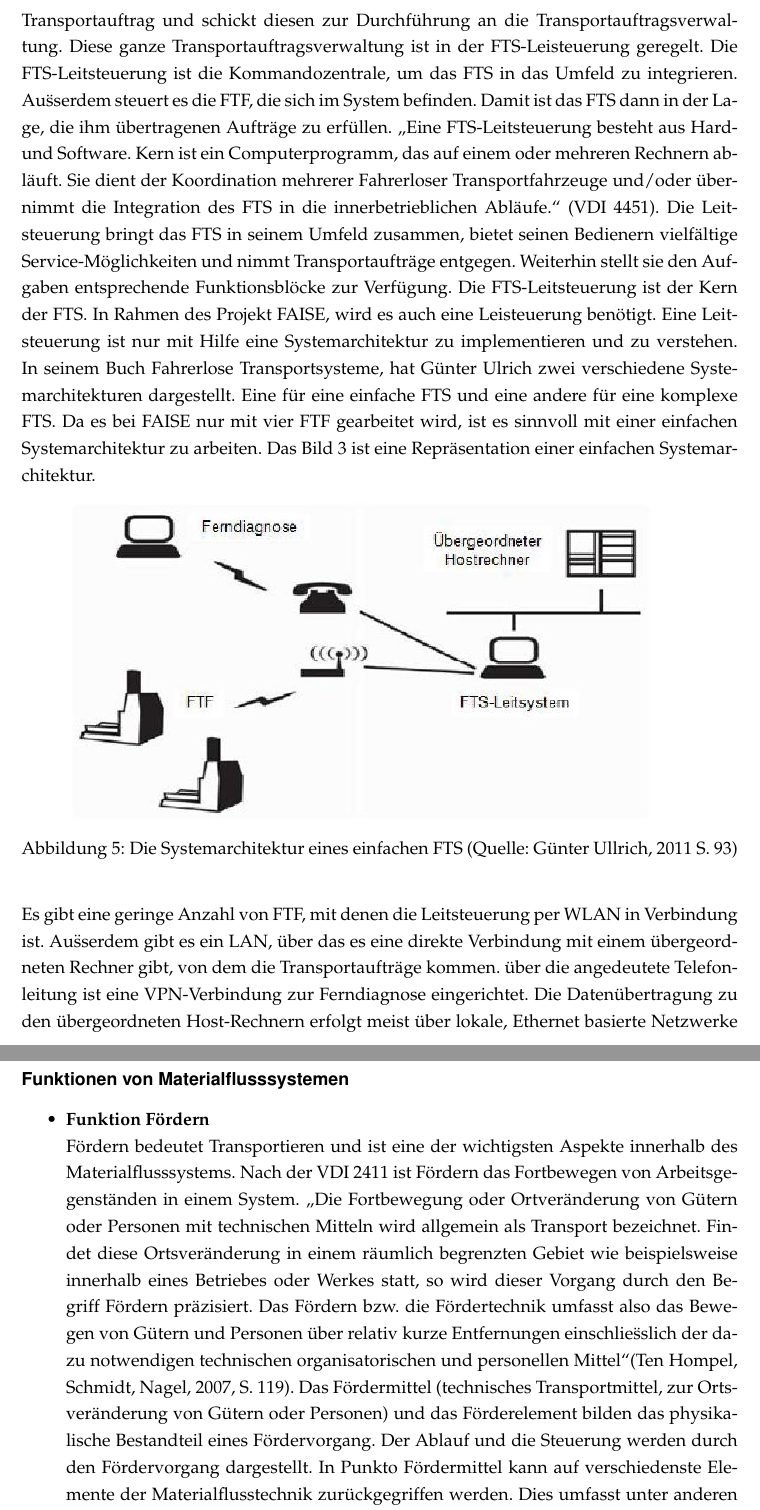
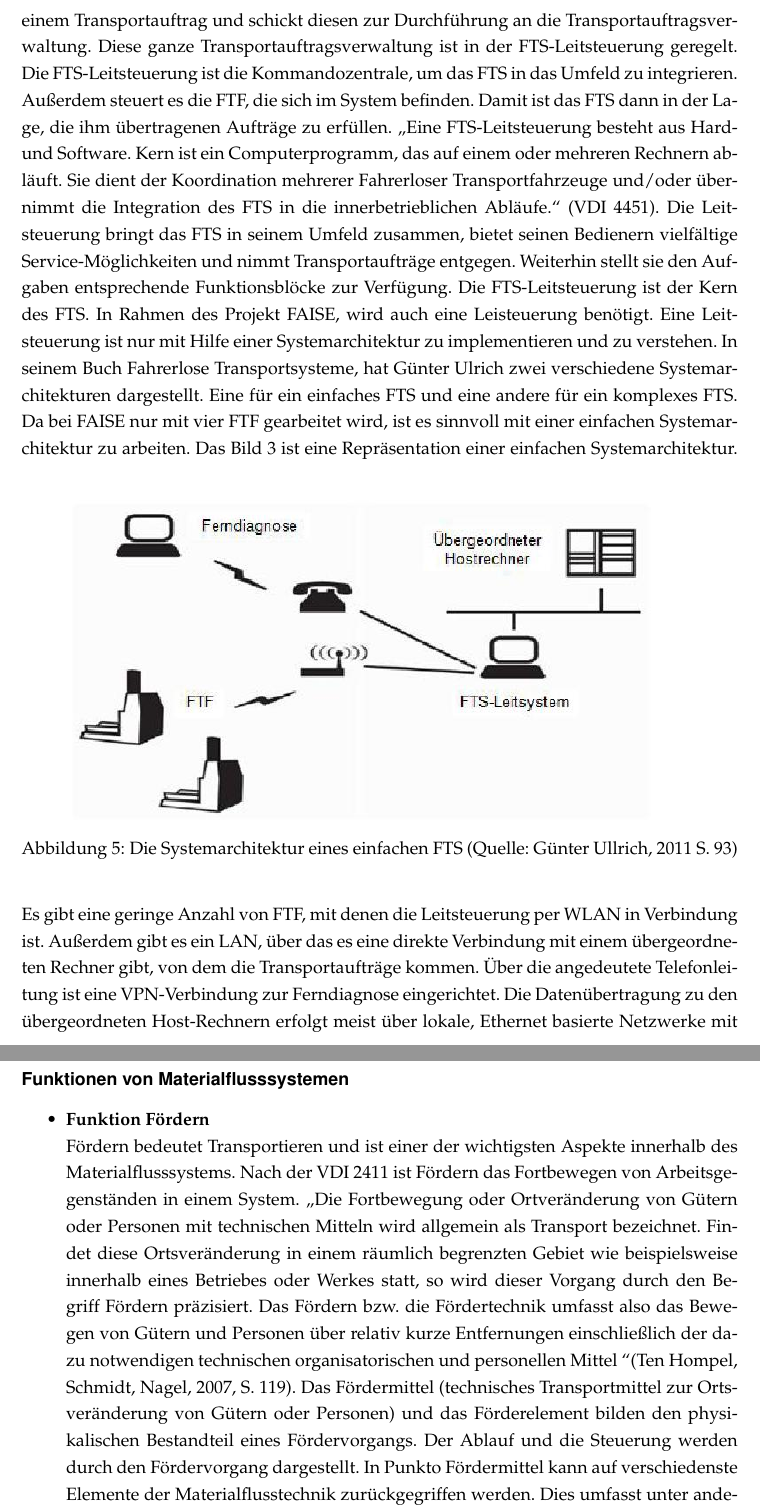
Before and after one commit to sijakubo/pg-faise, a LaTeX document (Endbericht/masterfile.tex, which reads Endbericht/src/chapter2.tex): two parts of pages 13 and 16 of 30, joined at a grey line, cut so that both start at the same text. Compiled offline with pdfLaTeX; an older LaTeX class or package is replaced by its successor.

Commit message:
Endbericht weiter korrigiert.

```diff
--- a/Endbericht/src/chapter2.tex
+++ b/Endbericht/src/chapter2.tex
@@ -79,7 +79,3 @@ Weiterhin wird auch keine Navigation durch die physische Leitlinie oder durch di
 \end{itemize}
 
 \subsubsection{Steuerungstechnik}
-Die interne Materialflusssteuerung ist eine Vorstufe der Transportauftragsabwicklung und wird nur dann ben\"otigt, wenn die Transportauftr\"age nicht klar dezidiert \"ubertragen, sondern aufbereitet werden m\"ussen. Eine Anforderung wie z. B. ben\"otige Ware A an Maschine B erfordert eine Umsetzung in einen oder mehrere Transportauftr\"age nach dem klassischen Muster. Hole von C und Bringe nach D. Die FTS-interne Materialflusssteuerung kombiniert also Quelle und Senke \"uber die in ihr hinterlegten Transportbeziehungen zu einem Transportauftrag und schickt diesen zur Durchf\"uhrung an die Transportauftragsverwaltung. Diese ganze Transportauftragsverwaltung ist in der FTS-Leisteuerung geregelt.
-Die FTS-Leitsteuerung ist die Kommandozentrale, um das FTS in das Umfeld zu integrieren. Au\"sserdem steuert es die FTF, die sich im System befinden. Damit ist das FTS dann in der
-Lage, die ihm \"ubertragenen Auftr\"age zu erf\"ullen. "`Eine FTS-Leitsteuerung besteht aus Hard- und Software. Kern ist ein Computerprogramm, das auf einem oder mehreren Rechnern abl\"auft. Sie dient der Koordination mehrerer Fahrerloser Transportfahrzeuge und/oder \"ubernimmt die Integration des FTS in die innerbetrieblichen Abl\"aufe."' (VDI 4451). Die Leitsteuerung bringt das FTS in seinem Umfeld zusammen, bietet seinen Bedienern vielf\"altige Service-M\"oglichkeiten und nimmt Transportauftr\"age entgegen. Weiterhin stellt sie den Aufgaben entsprechende Funktionsbl\"ocke zur Verf\"ugung.
-Die FTS-Leitsteuerung ist der Kern der FTS. In Rahmen des Projekt FAISE, wird es auch eine Leisteuerung ben\"otigt. Eine Leitsteuerung ist nur mit Hilfe eine Systemarchitektur zu implementieren und zu verstehen. In seinem Buch Fahrerlose Transportsysteme, hat G\"unter Ulrich zwei verschiedene Systemarchitekturen dargestellt. Eine f\"ur eine einfache FTS und eine andere f\"ur eine komplexe FTS. Da es bei FAISE nur mit vier FTF gearbeitet wird, ist es sinnvoll mit einer einfachen Systemarchitektur zu arbeiten. Das Bild 3 ist eine Repr\"asentation einer einfachen Systemarchitektur.
@@ -86,3 +85,20 @@ Die FTS-Leitsteuerung ist der Kern der FTS. In Rahmen des Projekt FAISE, wird es
+Die FTS-interne Materialflusssteuerung kombiniert also Quelle und Senke \"uber die in ihr hinterlegten Transportbeziehungen zu einem Transportauftrag und schickt diesen zur Durchf\"uhrung an die Transportauftragsverwaltung.
+Diese ganze Transportauftragsverwaltung ist in der FTS-Leitsteuerung geregelt.
+Die FTS-Leitsteuerung ist die Kommandozentrale, um das FTS in das Umfeld zu integrieren.
+Au\ss erdem steuert es die FTF, die sich im System befinden.
+Damit ist das FTS dann in der Lage, die ihm \"ubertragenen Auftr\"age zu erf\"ullen.
+"`Eine FTS-Leitsteuerung besteht aus Hard- und Software.
+Kern ist ein Computerprogramm, das auf einem oder mehreren Rechnern abl\"auft.
+Sie dient der Koordination mehrerer Fahrerloser Transportfahrzeuge und/oder \"ubernimmt die Integration des FTS in die innerbetrieblichen Abl\"aufe."' (VDI 4451).
+Die Leitsteuerung bringt das FTS in seinem Umfeld zusammen, bietet seinen Bedienern vielf\"altige Service-M\"oglichkeiten und nimmt Transportauftr\"age entgegen.
+Weiterhin stellt sie den Aufgaben entsprechende Funktionsbl\"ocke zur Verf\"ugung.
+Die FTS-Leitsteuerung ist der Kern des FTS.
+In Rahmen des Projekt FAISE, wird auch eine Leisteuerung ben\"otigt.
+Eine Leitsteuerung ist nur mit Hilfe einer Systemarchitektur zu implementieren und zu verstehen.
+In seinem Buch Fahrerlose Transportsysteme, hat G\"unter Ulrich zwei verschiedene Systemarchitekturen dargestellt.
+Eine f\"ur ein einfaches FTS und eine andere f\"ur ein komplexes FTS.
+Da bei FAISE nur mit vier FTF gearbeitet wird, ist es sinnvoll mit einer einfachen Systemarchitektur zu arbeiten.
+Das Bild 3 ist eine Repr\"asentation einer einfachen Systemarchitektur.
 	\begin{figure}[h!]
 		\centering
 		\includegraphics[width=0.9\textwidth]{Systemarchitektur_FTS.jpg}
@@ -90,5 +106,7 @@ Die FTS-Leitsteuerung ist der Kern der FTS. In Rahmen des Projekt FAISE, wird es
 		\label{Systemarchitektur_FTS}
 	\end{figure}
 
-Es gibt eine geringe Anzahl von FTF, mit denen die Leitsteuerung per WLAN in Verbindung ist. Au\"sserdem gibt es ein LAN, \"uber das es eine direkte Verbindung mit einem \"ubergeordneten Rechner gibt, von dem die Transportauftr\"age kommen. \"uber die angedeutete Telefonleitung ist eine VPN-Verbindung zur Ferndiagnose eingerichtet. Die Daten\"ubertragung zu den \"ubergeordneten Host-Rechnern erfolgt meist \"uber lokale, Ethernet basierte Netzwerke mit dem Protokoll TCP/IP. Solche Host-Rechner k\"onnen beispielweise Materialflusssteuerungssysteme zur Produktionssteuerung (z. B. SAP) Produktionsplanungssysteme (PPS) Lagerverwaltungssysteme (LVS) sein.“( vgl. G\"unter Ullrich, 2011 S. 96).
-Au\"sserdem nach der VDI 4451(Blatt 3) „zum internen Umfeld der FTF-Steuerung geh\"oren das Lastaufnahmemittel (LAM), Sensoren und Aktoren, Bedienfeld am Fahrzeug und das Sicherheitssystem. Das externe Umfeld besteht aus der FTS-Leisteuerung, anderen FTF, automatischen Stationen und Geb\"audeeinrichtungen“. Die Abbildung 1 stellt eine Darstellung eine FTF-Steuerung und ihr Steuerungsumfeld dar.
+Es gibt eine geringe Anzahl von FTF, mit denen die Leitsteuerung per WLAN in Verbindung ist.
+Au\ss erdem gibt es ein LAN, \"uber das es eine direkte Verbindung mit einem \"ubergeordneten Rechner gibt, von dem die Transportauftr\"age kommen.
+\"Uber die angedeutete Telefonleitung ist eine VPN-Verbindung zur Ferndiagnose eingerichtet.
+Die Daten\"ubertragung zu den \"ubergeordneten Host-Rechnern erfolgt meist \"uber lokale, Ethernet basierte Netzwerke mit dem Protokoll TCP/IP.
@@ -115,5 +157,12 @@ Der Begriff Materialfluss bedeutet die Verkettung aller Prozesse bei der Beschaf
 \paragraph{Funktionen von Materialflusssystemen}
 \begin{itemize}
 	\item \textbf{Funktion F\"ordern} \\
-	F\"ordern bedeutet Transportieren und ist eine der wichtigsten Aspekte innerhalb des Materialflusssystems. Nach der VDI 2411 ist F\"ordern das Fortbewegen von Arbeitsgegenst\"anden in einem System. „Die Fortbewegung oder Ortver\"anderung von G\"utern oder Personen mit technischen Mitteln wird allgemein als Transport bezeichnet. Findet diese Ortsver\"anderung in einem r\"aumlich begrenzten Gebiet wie beispielsweise innerhalb eines Betriebes oder Werkes statt, so wird dieser Vorgang durch den Begriff F\"ordern pr\"azisiert. Das F\"ordern bzw. die F\"ordertechnik umfasst also das Bewegen von G\"utern und Personen \"uber relativ kurze Entfernungen einschlie\"sslich der dazu notwendigen technischen organisatorischen und personellen Mittel“(Ten Hompel, Schmidt, Nagel, 2007, S. 119).
-Das F\"ordermittel (technisches Transportmittel, zur Ortsver\"anderung von G\"utern oder Personen) und das F\"orderelement bilden das physikalische Bestandteil eines F\"ordervorgang. Der Ablauf und die Steuerung werden durch den F\"ordervorgang dargestellt. In Punkto F\"ordermittel kann auf verschiedenste Elemente der Materialflusstechnik zur\"uckgegriffen werden. Dies umfasst unter anderen Rollenbahnen, und FTS. Neben der M\"oglichkeit auf automatisierte F\"ordermittel zur\"uckzugreifen, kommen auch manuell mechanisierte bzw. rein manuelle Systeme zum Einsatz. In diesem Fall ist der Mensch oder der Bediener eines F\"ordermittels wesentlich f\"ur den Ablauf eines reibungslosen Materialflusses in Zusammenspiel mit den physikalischen Elementen sowie dem Prozessablauf verantwortlich. (Wulz, J, 2008, S. 8). Das Bild 4 gilt als Beispiel eines F\"ordersystems.
+F\"ordern bedeutet Transportieren und ist einer der wichtigsten Aspekte innerhalb des Materialflusssystems.
+Nach der VDI 2411 ist F\"ordern das Fortbewegen von Arbeitsgegenst\"anden in einem System.
+„Die Fortbewegung oder Ortver\"anderung von G\"utern oder Personen mit technischen Mitteln wird allgemein als Transport bezeichnet.
+Findet diese Ortsver\"anderung in einem r\"aumlich begrenzten Gebiet wie beispielsweise innerhalb eines Betriebes oder Werkes statt, so wird dieser Vorgang durch den Begriff F\"ordern pr\"azisiert.
+Das F\"ordern bzw. die F\"ordertechnik umfasst also das Bewegen von G\"utern und Personen \"uber relativ kurze Entfernungen einschlie\ss lich der dazu notwendigen technischen organisatorischen und personellen Mittel “(Ten Hompel, Schmidt, Nagel, 2007, S. 119).
+Das F\"ordermittel (technisches Transportmittel zur Ortsver\"anderung von G\"utern oder Personen) und das F\"orderelement bilden den physikalischen Bestandteil eines F\"ordervorgangs.
+Der Ablauf und die Steuerung werden durch den F\"ordervorgang dargestellt.
+In Punkto F\"ordermittel kann auf verschiedenste Elemente der Materialflusstechnik zur\"uckgegriffen werden.
+Dies umfasst unter anderen Rollenbahnen und FTS.
```
Also changed, not shown: Endbericht/masterfile.pdf, Endbericht/src/chapter2.tex (42 more changed lines), 6 other files.
